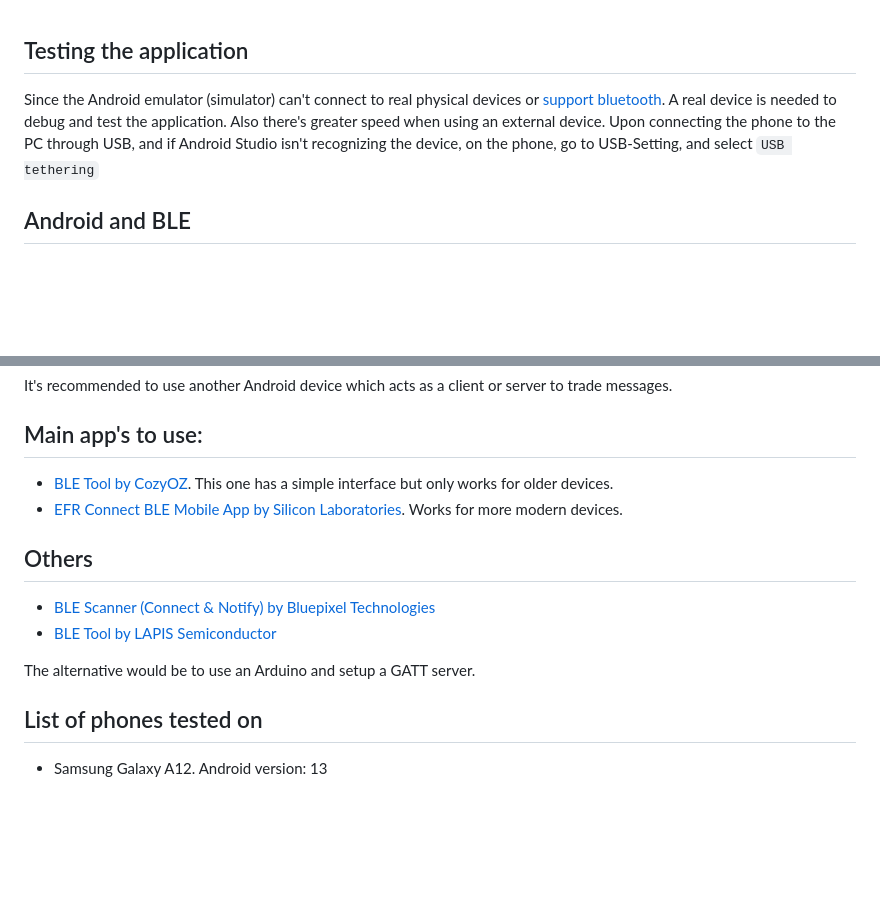
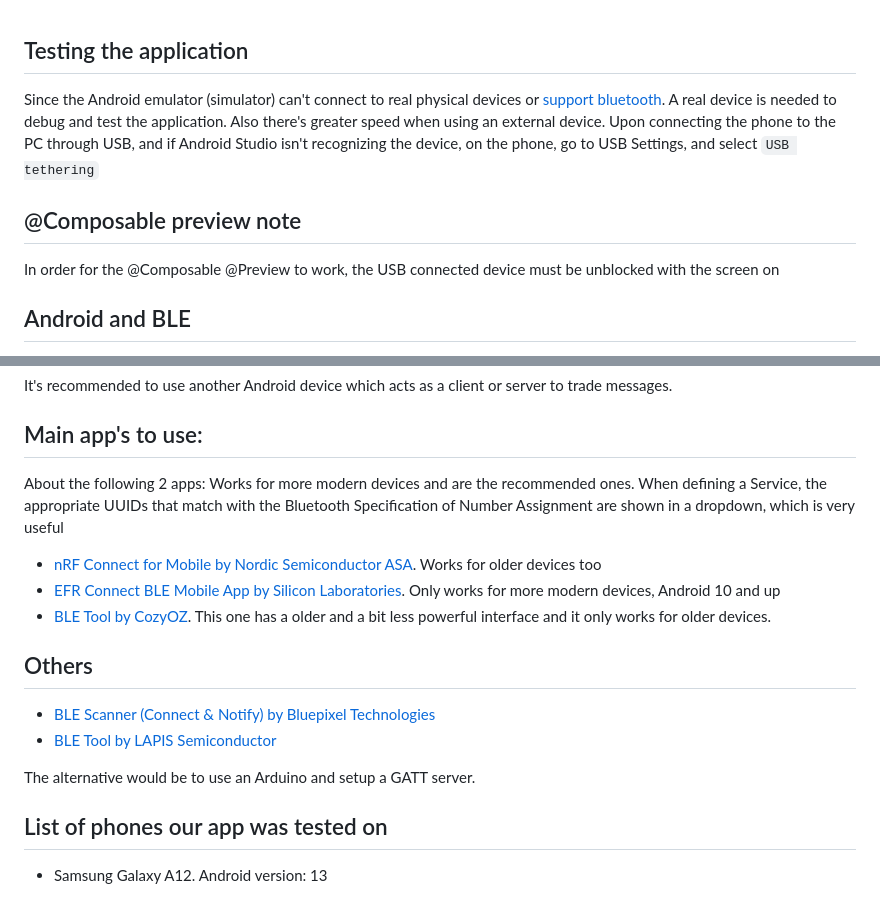
Before and after one commit to p4ulor/SeaSpot, a Markdown page: Docs/Notes_Android.md, 2 parts joined by grey strips. Rendered like a GitHub page; blank space fills up the shorter version.

```diff
--- a/Docs/Notes_Android.md
+++ b/Docs/Notes_Android.md
@@ -1,5 +1,8 @@
 ## Testing the application
-Since the Android emulator (simulator) can't connect to real physical devices or [support bluetooth](https://stackoverflow.com/a/22604347/9375488). A real device is needed to debug and test the application. Also there's greater speed when using an external device. Upon connecting the phone to the PC through USB, and if Android Studio isn't recognizing the device, on the phone, go to USB-Setting, and select `USB tethering`
+Since the Android emulator (simulator) can't connect to real physical devices or [support bluetooth](https://stackoverflow.com/a/22604347/9375488). A real device is needed to debug and test the application. Also there's greater speed when using an external device. Upon connecting the phone to the PC through USB, and if Android Studio isn't recognizing the device, on the phone, go to USB Settings, and select `USB tethering`
+
+## @Composable preview note
+In order for the @Composable @Preview to work, the USB connected device must be unblocked with the screen on
 
 ## Android and BLE
 - [Bluetooth setup needed before using BLE](https://developer.android.com/guide/topics/connectivity/bluetooth/setup)
@@ -15,8 +18,10 @@ Near the end of the project, we intend to use the [Android SDK](https://docs.map
 It's recommended to use another Android device which acts as a client or server to trade messages.
 
 ## Main app's to use:
-- [BLE Tool by CozyOZ](https://play.google.com/store/apps/details?id=com.cozyoz.bletool&hl=en_US). This one has a simple interface but only works for older devices.
-- [EFR Connect BLE Mobile App by Silicon Laboratories](https://play.google.com/store/apps/details?id=com.siliconlabs.bledemo). Works for more modern devices.
+About the following 2 apps: Works for more modern devices and are the recommended ones. When defining a Service, the appropriate UUIDs that match with the Bluetooth Specification of Number Assignment are shown in a dropdown, which is very useful
+- [nRF Connect for Mobile by Nordic Semiconductor ASA](https://play.google.com/store/apps/details?id=no.nordicsemi.android.mcp). Works for older devices too
+- [EFR Connect BLE Mobile App by Silicon Laboratories](https://play.google.com/store/apps/details?id=com.siliconlabs.bledemo). Only works for more modern devices, Android 10 and up
+- [BLE Tool by CozyOZ](https://play.google.com/store/apps/details?id=com.cozyoz.bletool&hl=en_US). This one has a older and a bit less powerful interface and it only works for older devices.
 
 ## Others
 - [BLE Scanner (Connect & Notify) by Bluepixel Technologies](https://play.google.com/store/apps/details?id=com.macdom.ble.blescanner&hl=en_US)
@@ -24,5 +29,5 @@ It's recommended to use another Android device which acts as a client or server
 
 The alternative would be to use an Arduino and setup a GATT server.
 
-## List of phones tested on
+## List of phones our app was tested on
 - Samsung Galaxy A12. Android version: 13
```
Also changed, not shown: Docs/Notes_BLE.md (+13 -0 lines), Docs/images/ble_gatt.png (added), 8 other files.
